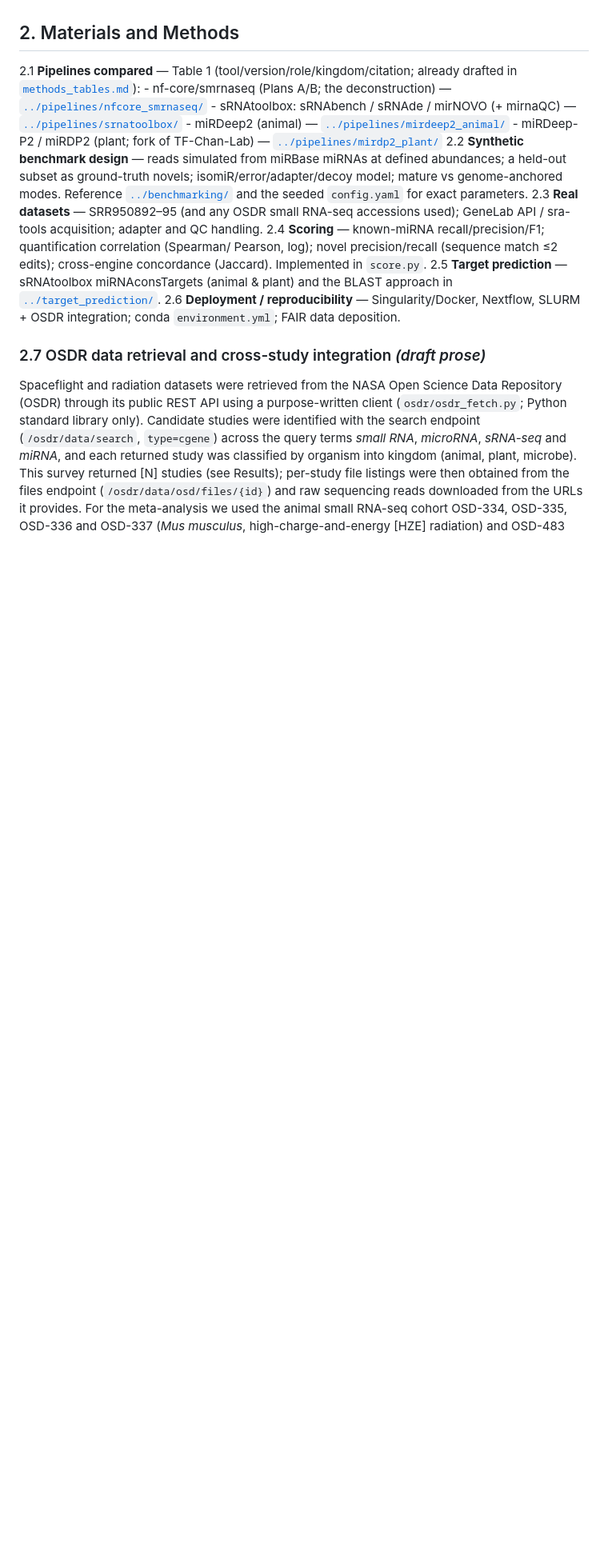
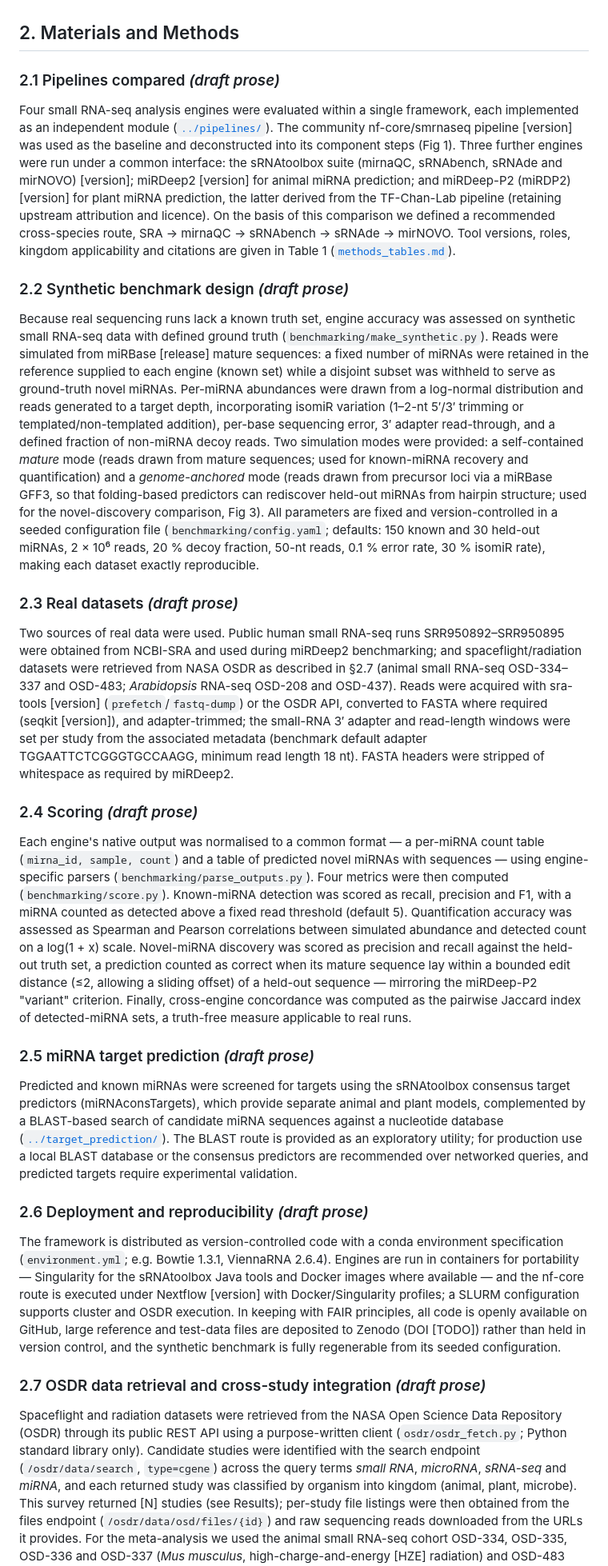
Before and after one commit to dr-richard-barker/smallRNAseq-DREAM, a Markdown page: docs/manuscript_outline.md, the part around the change. Shown at 80% size. Rendered like a GitHub page; blank space fills up the shorter version.

Commit message:
Manuscript outline: expand Methods 2.1-2.6 into full prose
Convert the bullet stubs to publication-style prose, grounded in make_synthetic.py,
config.yaml (verified defaults), score.py, parse_outputs.py, the pipelines/ and
target_prediction/ READMEs, and environment.yml. Tool versions/release/DOI left as bracketed
placeholders. Whole Methods section (2.1-2.8) now in full sentences.

Co-Authored-By: Claude Fable 5 <noreply@anthropic.com>

```diff
--- a/docs/manuscript_outline.md
+++ b/docs/manuscript_outline.md
@@ -61,25 +61,81 @@ sRNAtoolbox; cross-species; isomiR.
 
 ## 2. Materials and Methods
 
-2.1 **Pipelines compared** — Table 1 (tool/version/role/kingdom/citation; already drafted in
-    [`methods_tables.md`](methods_tables.md)):
-    - nf-core/smrnaseq (Plans A/B; the deconstruction) — [`../pipelines/nfcore_smrnaseq/`](../pipelines/nfcore_smrnaseq/)
-    - sRNAtoolbox: sRNAbench / sRNAde / mirNOVO (+ mirnaQC) — [`../pipelines/srnatoolbox/`](../pipelines/srnatoolbox/)
-    - miRDeep2 (animal) — [`../pipelines/mirdeep2_animal/`](../pipelines/mirdeep2_animal/)
-    - miRDeep-P2 / miRDP2 (plant; fork of TF-Chan-Lab) — [`../pipelines/mirdp2_plant/`](../pipelines/mirdp2_plant/)
-2.2 **Synthetic benchmark design** — reads simulated from miRBase miRNAs at defined
-    abundances; a held-out subset as ground-truth novels; isomiR/error/adapter/decoy model;
-    mature vs genome-anchored modes. Reference [`../benchmarking/`](../benchmarking/) and the
-    seeded `config.yaml` for exact parameters.
-2.3 **Real datasets** — SRR950892–95 (and any OSDR small RNA-seq accessions used); GeneLab
-    API / sra-tools acquisition; adapter and QC handling.
-2.4 **Scoring** — known-miRNA recall/precision/F1; quantification correlation (Spearman/
-    Pearson, log); novel precision/recall (sequence match ≤2 edits); cross-engine concordance
-    (Jaccard). Implemented in `score.py`.
-2.5 **Target prediction** — sRNAtoolbox miRNAconsTargets (animal & plant) and the BLAST
-    approach in [`../target_prediction/`](../target_prediction/).
-2.6 **Deployment / reproducibility** — Singularity/Docker, Nextflow, SLURM + OSDR
-    integration; conda `environment.yml`; FAIR data deposition.
+### 2.1 Pipelines compared *(draft prose)*
+
+Four small RNA-seq analysis engines were evaluated within a single framework, each
+implemented as an independent module ([`../pipelines/`](../pipelines/)). The community
+nf-core/smrnaseq pipeline [version] was used as the baseline and deconstructed into its
+component steps (Fig 1). Three further engines were run under a common interface: the
+sRNAtoolbox suite (mirnaQC, sRNAbench, sRNAde and mirNOVO) [version]; miRDeep2 [version] for
+animal miRNA prediction; and miRDeep-P2 (miRDP2) [version] for plant miRNA prediction, the
+latter derived from the TF-Chan-Lab pipeline (retaining upstream attribution and licence). On
+the basis of this comparison we defined a recommended cross-species route,
+SRA → mirnaQC → sRNAbench → sRNAde → mirNOVO. Tool versions, roles, kingdom applicability and
+citations are given in Table 1 ([`methods_tables.md`](methods_tables.md)).
+
+### 2.2 Synthetic benchmark design *(draft prose)*
+
+Because real sequencing runs lack a known truth set, engine accuracy was assessed on
+synthetic small RNA-seq data with defined ground truth (`benchmarking/make_synthetic.py`).
+Reads were simulated from miRBase [release] mature sequences: a fixed number of miRNAs were
+retained in the reference supplied to each engine (known set) while a disjoint subset was
+withheld to serve as ground-truth novel miRNAs. Per-miRNA abundances were drawn from a
+log-normal distribution and reads generated to a target depth, incorporating isomiR variation
+(1–2-nt 5′/3′ trimming or templated/non-templated addition), per-base sequencing error, 3′
+adapter read-through, and a defined fraction of non-miRNA decoy reads. Two simulation modes
+were provided: a self-contained *mature* mode (reads drawn from mature sequences; used for
+known-miRNA recovery and quantification) and a *genome-anchored* mode (reads drawn from
+precursor loci via a miRBase GFF3, so that folding-based predictors can rediscover held-out
+miRNAs from hairpin structure; used for the novel-discovery comparison, Fig 3). All parameters
+are fixed and version-controlled in a seeded configuration file (`benchmarking/config.yaml`;
+defaults: 150 known and 30 held-out miRNAs, 2 × 10⁶ reads, 20 % decoy fraction, 50-nt reads,
+0.1 % error rate, 30 % isomiR rate), making each dataset exactly reproducible.
+
+### 2.3 Real datasets *(draft prose)*
+
+Two sources of real data were used. Public human small RNA-seq runs SRR950892–SRR950895 were
+obtained from NCBI-SRA and used during miRDeep2 benchmarking; and spaceflight/radiation
+datasets were retrieved from NASA OSDR as described in §2.7 (animal small RNA-seq OSD-334–337
+and OSD-483; *Arabidopsis* RNA-seq OSD-208 and OSD-437). Reads were acquired with sra-tools
+[version] (`prefetch`/`fastq-dump`) or the OSDR API, converted to FASTA where required
+(seqkit [version]), and adapter-trimmed; the small-RNA 3′ adapter and read-length windows were
+set per study from the associated metadata (benchmark default adapter TGGAATTCTCGGGTGCCAAGG,
+minimum read length 18 nt). FASTA headers were stripped of whitespace as required by miRDeep2.
+
+### 2.4 Scoring *(draft prose)*
+
+Each engine's native output was normalised to a common format — a per-miRNA count table
+(`mirna_id, sample, count`) and a table of predicted novel miRNAs with sequences — using
+engine-specific parsers (`benchmarking/parse_outputs.py`). Four metrics were then computed
+(`benchmarking/score.py`). Known-miRNA detection was scored as recall, precision and F1, with
+a miRNA counted as detected above a fixed read threshold (default 5). Quantification accuracy
+was assessed as Spearman and Pearson correlations between simulated abundance and detected
+count on a log(1 + x) scale. Novel-miRNA discovery was scored as precision and recall against
+the held-out truth set, a prediction counted as correct when its mature sequence lay within a
+bounded edit distance (≤2, allowing a sliding offset) of a held-out sequence — mirroring the
+miRDeep-P2 "variant" criterion. Finally, cross-engine concordance was computed as the pairwise
+Jaccard index of detected-miRNA sets, a truth-free measure applicable to real runs.
+
+### 2.5 miRNA target prediction *(draft prose)*
+
+Predicted and known miRNAs were screened for targets using the sRNAtoolbox consensus target
+predictors (miRNAconsTargets), which provide separate animal and plant models, complemented by
+a BLAST-based search of candidate miRNA sequences against a nucleotide database
+([`../target_prediction/`](../target_prediction/)). The BLAST route is provided as an
+exploratory utility; for production use a local BLAST database or the consensus predictors are
+recommended over networked queries, and predicted targets require experimental validation.
+
+### 2.6 Deployment and reproducibility *(draft prose)*
+
+The framework is distributed as version-controlled code with a conda environment
+specification (`environment.yml`; e.g. Bowtie 1.3.1, ViennaRNA 2.6.4). Engines are run in
+containers for portability — Singularity for the sRNAtoolbox Java tools and Docker images
+where available — and the nf-core route is executed under Nextflow [version] with
+Docker/Singularity profiles; a SLURM configuration supports cluster and OSDR execution. In
+keeping with FAIR principles, all code is openly available on GitHub, large reference and
+test-data files are deposited to Zenodo (DOI [TODO]) rather than held in version control, and
+the synthetic benchmark is fully regenerable from its seeded configuration.
 
 ### 2.7 OSDR data retrieval and cross-study integration *(draft prose)*
 
```
